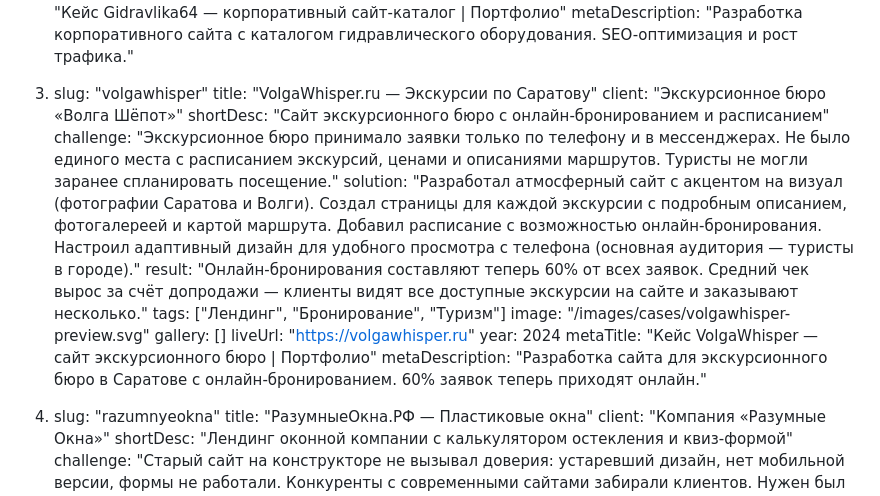
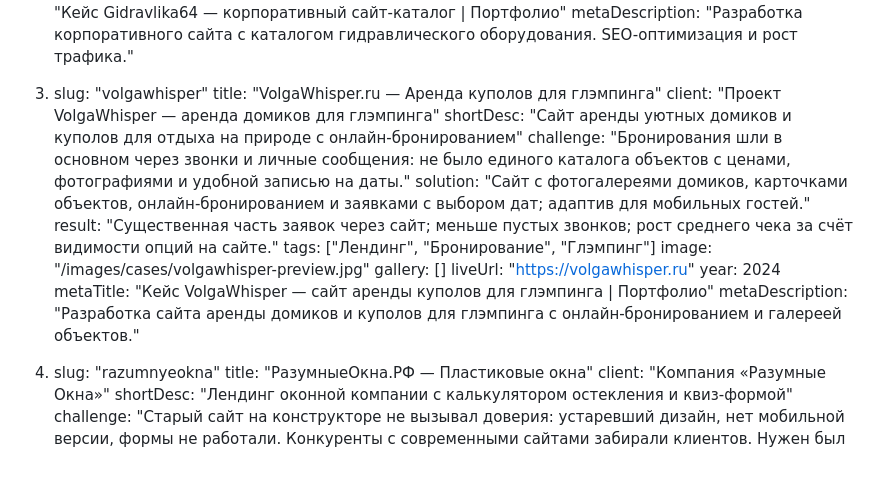
Before and after one commit to weirdsar/sii5, a Markdown page: roadmap.md, the part around the change. Drawn GitHub-style; blank space fills up the shorter version.

```diff
--- a/roadmap.md
+++ b/roadmap.md
@@ -419,19 +419,19 @@ interface SiteConfig {
    metaDescription: "Разработка корпоративного сайта с каталогом гидравлического оборудования. SEO-оптимизация и рост трафика."
 
 3. slug: "volgawhisper"
-   title: "VolgaWhisper.ru — Экскурсии по Саратову"
-   client: "Экскурсионное бюро «Волга Шёпот»"
-   shortDesc: "Сайт экскурсионного бюро с онлайн-бронированием и расписанием"
-   challenge: "Экскурсионное бюро принимало заявки только по телефону и в мессенджерах. Не было единого места с расписанием экскурсий, ценами и описаниями маршрутов. Туристы не могли заранее спланировать посещение."
-   solution: "Разработал атмосферный сайт с акцентом на визуал (фотографии Саратова и Волги). Создал страницы для каждой экскурсии с подробным описанием, фотогалереей и картой маршрута. Добавил расписание с возможностью онлайн-бронирования. Настроил адаптивный дизайн для удобного просмотра с телефона (основная аудитория — туристы в городе)."
-   result: "Онлайн-бронирования составляют теперь 60% от всех заявок. Средний чек вырос за счёт допродажи — клиенты видят все доступные экскурсии на сайте и заказывают несколько."
-   tags: ["Лендинг", "Бронирование", "Туризм"]
-   image: "/images/cases/volgawhisper-preview.svg"
+   title: "VolgaWhisper.ru — Аренда куполов для глэмпинга"
+   client: "Проект VolgaWhisper — аренда домиков для глэмпинга"
+   shortDesc: "Сайт аренды уютных домиков и куполов для отдыха на природе с онлайн-бронированием"
+   challenge: "Бронирования шли в основном через звонки и личные сообщения: не было единого каталога объектов с ценами, фотографиями и удобной записью на даты."
+   solution: "Сайт с фотогалереями домиков, карточками объектов, онлайн-бронированием и заявками с выбором дат; адаптив для мобильных гостей."
+   result: "Существенная часть заявок через сайт; меньше пустых звонков; рост среднего чека за счёт видимости опций на сайте."
+   tags: ["Лендинг", "Бронирование", "Глэмпинг"]
+   image: "/images/cases/volgawhisper-preview.jpg"
    gallery: []
    liveUrl: "https://volgawhisper.ru"
    year: 2024
-   metaTitle: "Кейс VolgaWhisper — сайт экскурсионного бюро | Портфолио"
-   metaDescription: "Разработка сайта для экскурсионного бюро в Саратове с онлайн-бронированием. 60% заявок теперь приходят онлайн."
+   metaTitle: "Кейс VolgaWhisper — сайт аренды куполов для глэмпинга | Портфолио"
+   metaDescription: "Разработка сайта аренды домиков и куполов для глэмпинга с онлайн-бронированием и галереей объектов."
 
 4. slug: "razumnyeokna"
    title: "РазумныеОкна.РФ — Пластиковые окна"
```
Also changed, not shown: log.md (+7 -0 lines), 1 other file.
